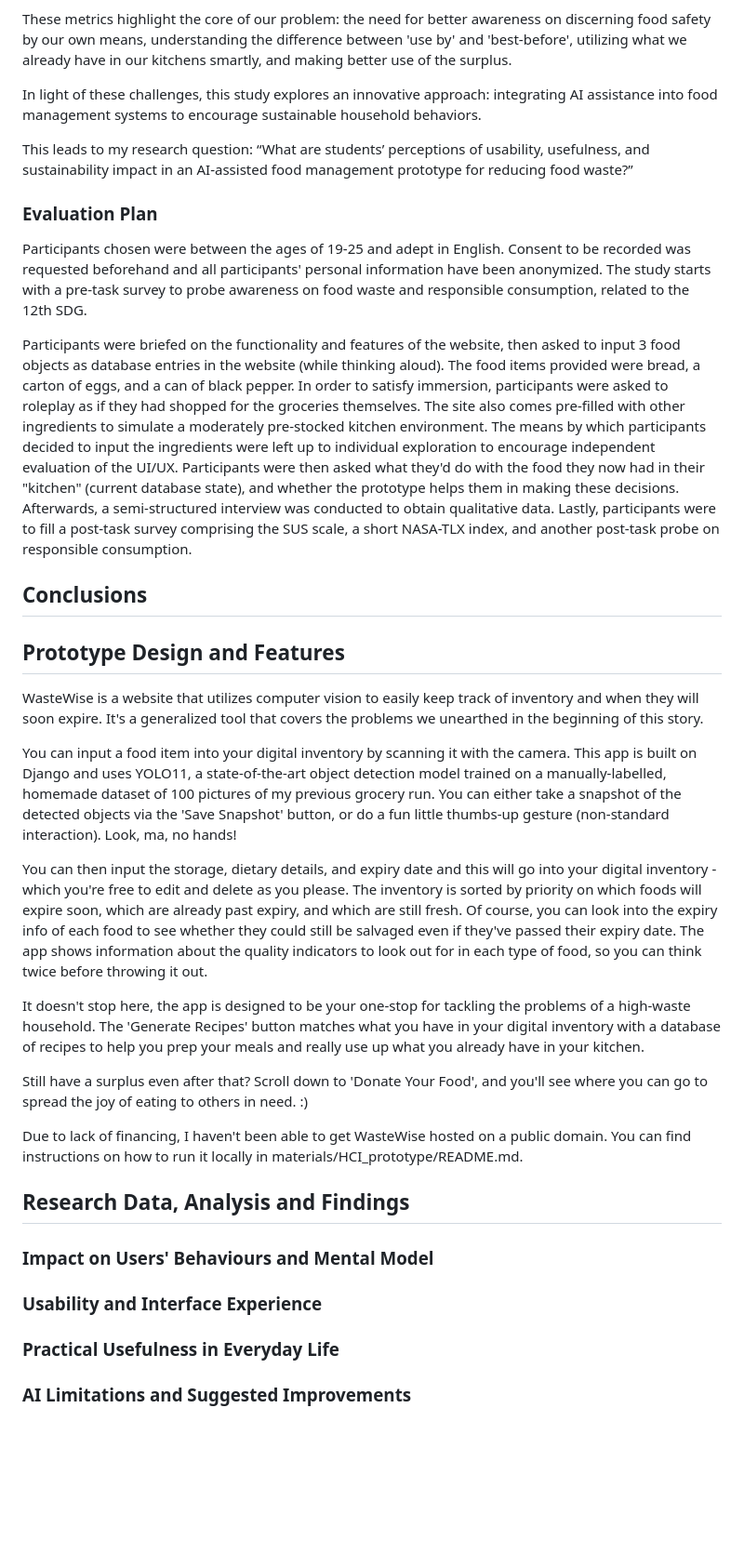
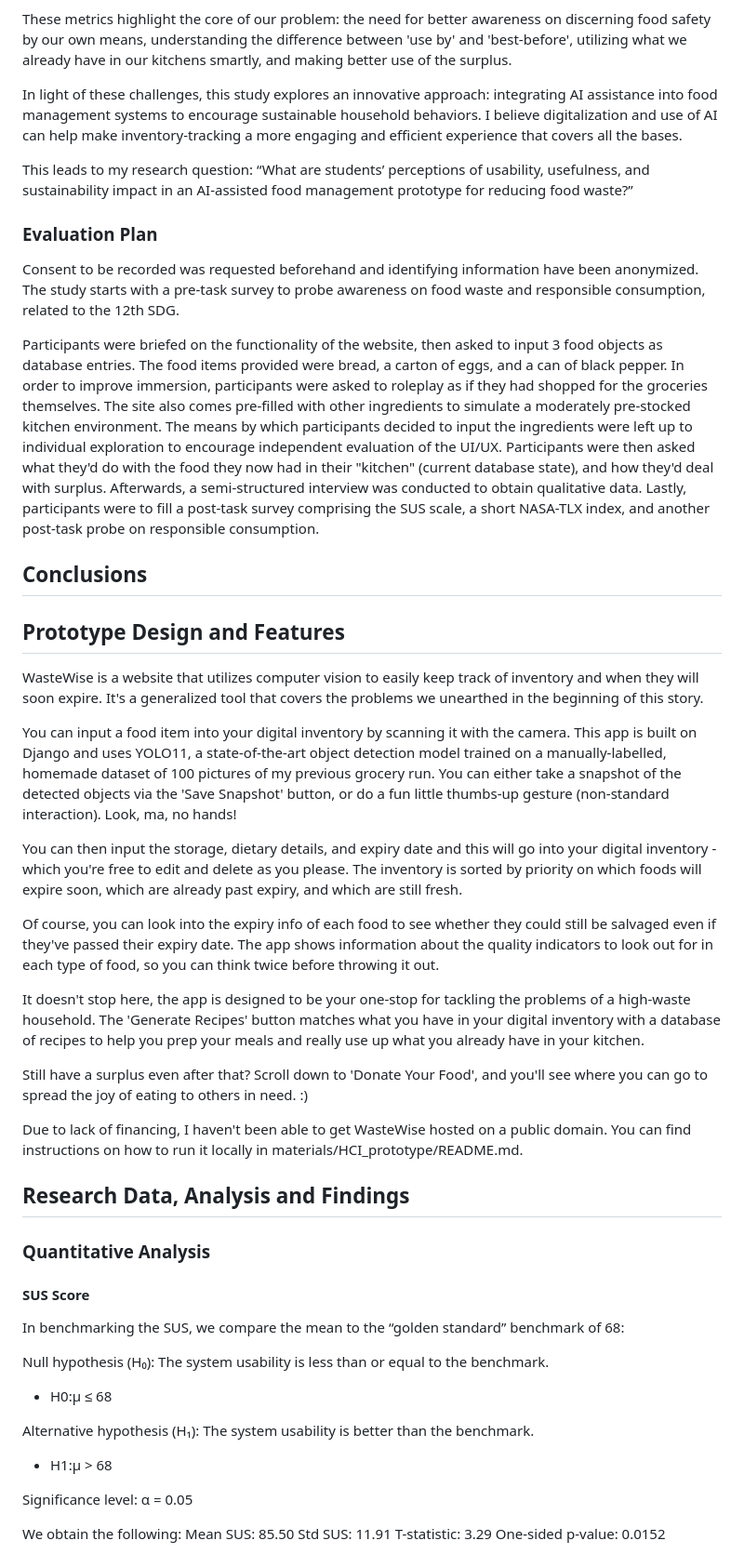
Before and after one commit to Mcflurrins/WasteWise, a Markdown page: project-documentation.md, the part around one of its changes. Shown at 93% size. GitHub-like rendering; blank space fills up the shorter version.

Commit message:
Analysis

```diff
--- a/project-documentation.md
+++ b/project-documentation.md
@@ -19,14 +19,14 @@ Hey Sharks, did you know that households in Australia throw out up to $1500 a ye
 
 These metrics highlight the core of our problem: the need for better awareness on discerning food safety by our own means, understanding the difference between 'use by' and 'best-before', utilizing what we already have in our kitchens smartly, and making better use of the surplus.
 
-In light of these challenges, this study explores an innovative approach: integrating AI assistance into food management systems to encourage sustainable household behaviors.
+In light of these challenges, this study explores an innovative approach: integrating AI assistance into food management systems to encourage sustainable household behaviors. I believe digitalization and use of AI can help make inventory-tracking a more engaging and efficient experience that covers all the bases.
 
 This leads to my research question: “What are students’ perceptions of usability, usefulness, and sustainability impact in an AI-assisted food management prototype for reducing food waste?”
 
 ### Evaluation Plan
-Participants chosen were between the ages of 19-25 and adept in English. Consent to be recorded was requested beforehand and all participants' personal information have been anonymized. The study starts with a pre-task survey to probe awareness on food waste and responsible consumption, related to the 12th SDG.
+Consent to be recorded was requested beforehand and identifying information have been anonymized. The study starts with a pre-task survey to probe awareness on food waste and responsible consumption, related to the 12th SDG.
 
-Participants were briefed on the functionality and features of the website, then asked to input 3 food objects as database entries in the website (while thinking aloud). The food items provided were bread, a carton of eggs, and a can of black pepper. In order to satisfy immersion, participants were asked to roleplay as if they had shopped for the groceries themselves. The site also comes pre-filled with other ingredients to simulate a moderately pre-stocked kitchen environment. The means by which participants decided to input the ingredients were left up to individual exploration to encourage independent evaluation of the UI/UX. Participants were then asked what they'd do with the food they now had in their "kitchen" (current database state), and whether the prototype helps them in making these decisions. Afterwards, a semi-structured interview was conducted to obtain qualitative data. Lastly, participants were to fill a post-task survey comprising the SUS scale, a short NASA-TLX index, and another post-task probe on responsible consumption.
+Participants were briefed on the functionality of the website, then asked to input 3 food objects as database entries. The food items provided were bread, a carton of eggs, and a can of black pepper. In order to improve immersion, participants were asked to roleplay as if they had shopped for the groceries themselves. The site also comes pre-filled with other ingredients to simulate a moderately pre-stocked kitchen environment. The means by which participants decided to input the ingredients were left up to individual exploration to encourage independent evaluation of the UI/UX. Participants were then asked what they'd do with the food they now had in their "kitchen" (current database state), and how they'd deal with surplus. Afterwards, a semi-structured interview was conducted to obtain qualitative data. Lastly, participants were to fill a post-task survey comprising the SUS scale, a short NASA-TLX index, and another post-task probe on responsible consumption.
 
 ## Conclusions
 
@@ -36,7 +36,9 @@ WasteWise is a website that utilizes computer vision to easily keep track of inv
 
 You can input a food item into your digital inventory by scanning it with the camera. This app is built on Django and uses YOLO11, a state-of-the-art object detection model trained on a manually-labelled, homemade dataset of 100 pictures of my previous grocery run. You can either take a snapshot of the detected objects via the 'Save Snapshot' button, or do a fun little thumbs-up gesture (non-standard interaction). Look, ma, no hands!
 
-You can then input the storage, dietary details, and expiry date and this will go into your digital inventory - which you're free to edit and delete as you please. The inventory is sorted by priority on which foods will expire soon, which are already past expiry, and which are still fresh. Of course, you can look into the expiry info of each food to see whether they could still be salvaged even if they've passed their expiry date. The app shows information about the quality indicators to look out for in each type of food, so you can think twice before throwing it out.
+You can then input the storage, dietary details, and expiry date and this will go into your digital inventory - which you're free to edit and delete as you please. The inventory is sorted by priority on which foods will expire soon, which are already past expiry, and which are still fresh.
+
+Of course, you can look into the expiry info of each food to see whether they could still be salvaged even if they've passed their expiry date. The app shows information about the quality indicators to look out for in each type of food, so you can think twice before throwing it out.
 
 It doesn't stop here, the app is designed to be your one-stop for tackling the problems of a high-waste household. The 'Generate Recipes' button matches what you have in your digital inventory with a database of recipes to help you prep your meals and really use up what you already have in your kitchen.
 
@@ -46,10 +48,25 @@ Due to lack of financing, I haven't been able to get WasteWise hosted on a publi
 
 ## Research Data, Analysis and Findings
 
-### Impact on Users' Behaviours and Mental Model
+### Quantitative Analysis
 
-### Usability and Interface Experience
+#### SUS Score
 
-### Practical Usefulness in Everyday Life
+In benchmarking the SUS, we compare the  mean to the “golden standard” benchmark of 68:
 
-### AI Limitations and Suggested Improvements
+Null hypothesis (H₀): The system usability is less than or equal to the benchmark.
+
+* H0:μ ≤ 68
+
+Alternative hypothesis (H₁): The system usability is better than the benchmark.
+
+* H1:μ > 68
+
+Significance level: α = 0.05
+
+We obtain the following:
+Mean SUS: 85.50
+Std SUS: 11.91
+T-statistic: 3.29
+One-sided p-value: 0.0152
+
```
Also changed, not shown: other parts of project-documentation.md (+54 -4 lines).
